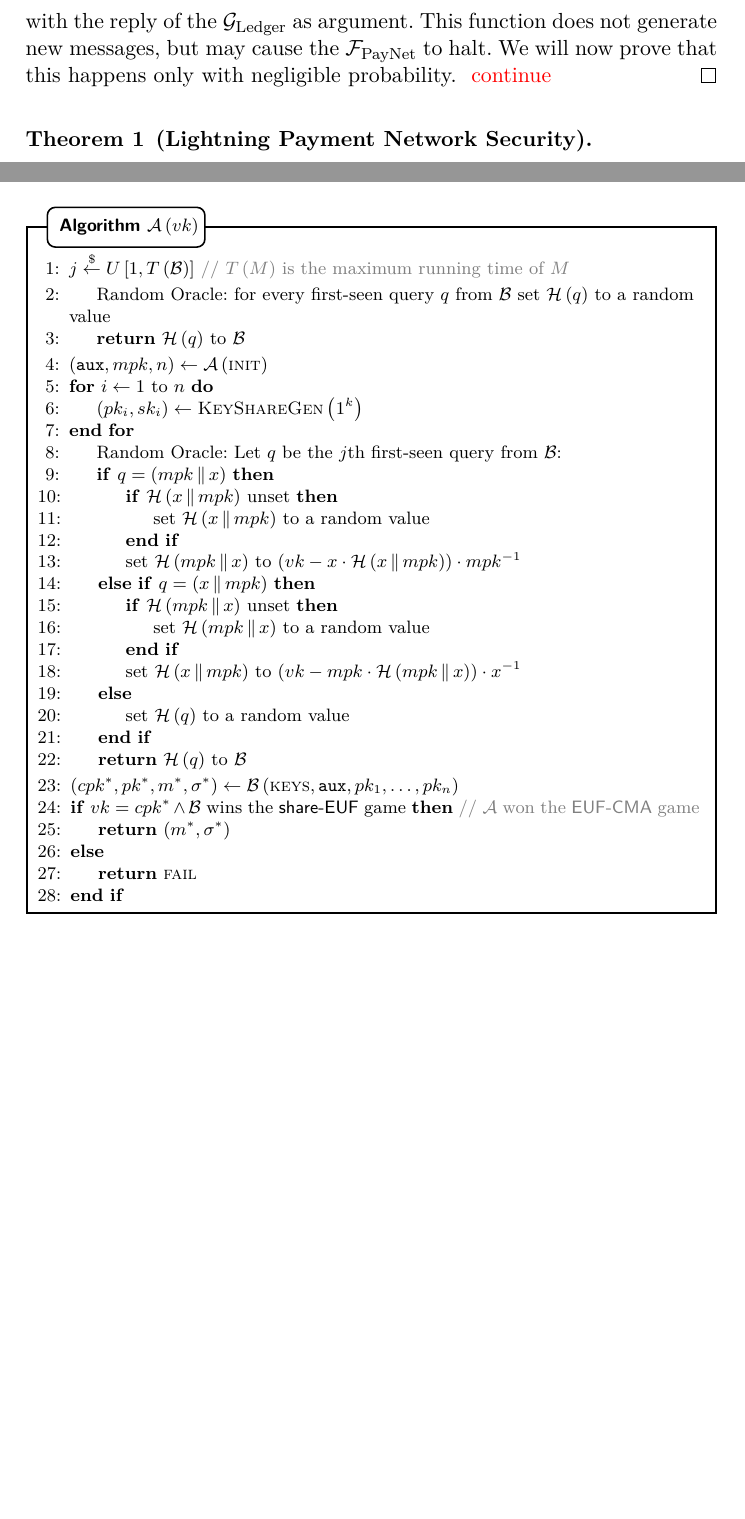
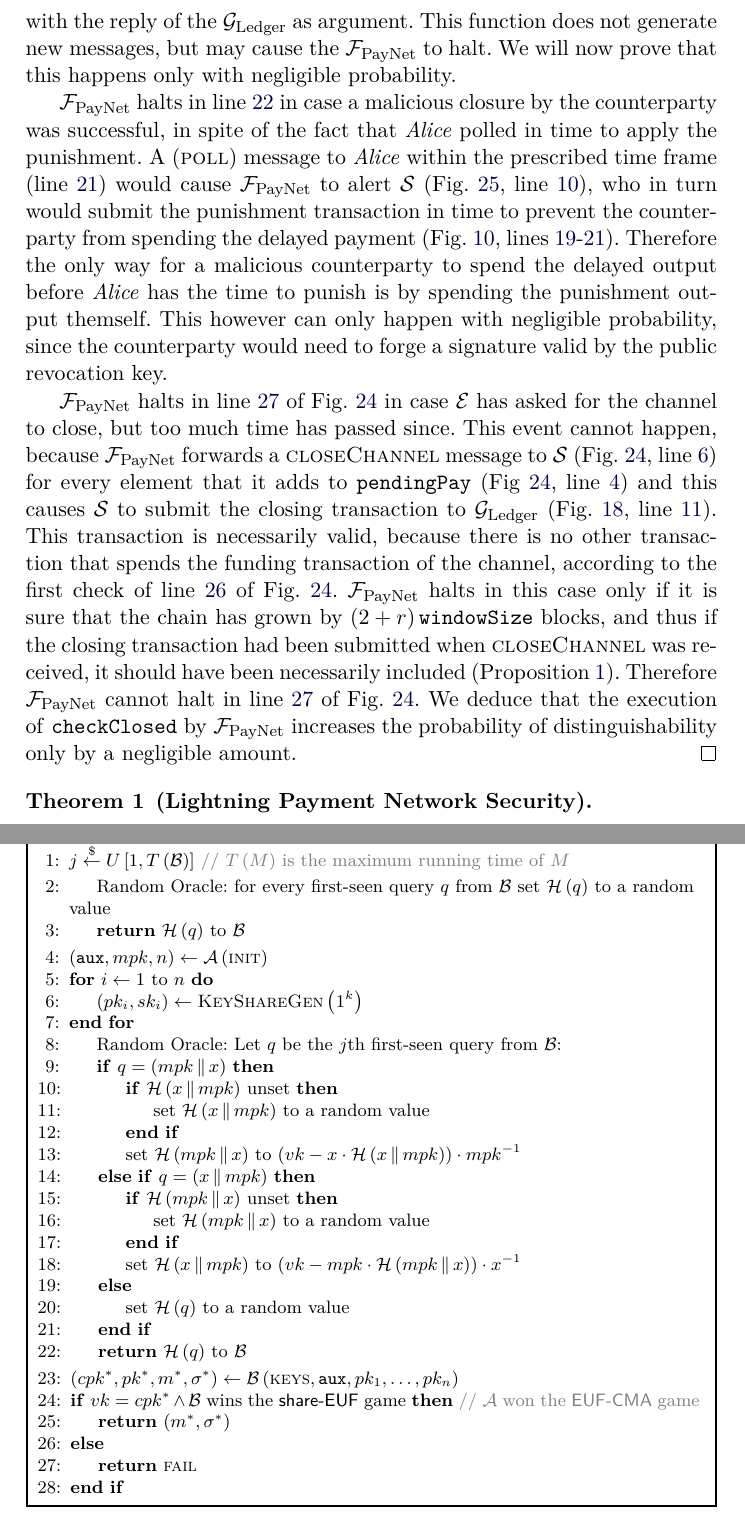
Before and after one commit to OrfeasLitos/PaymentChannels, a LaTeX paper (src/paymentChannels.tex, which reads src/closeproof.tex): two parts of pages 41 and 44 of 53 before the commit and two parts of pages 41 and 45 of 54 after it, joined at a grey line, cut so that both start at the same text, the shorter picture padded with empty space. Compiled offline with pdfLaTeX.

Commit message:
Prove "checkClosed" is ok

```diff
--- a/src/closeproof.tex
+++ b/src/closeproof.tex
@@ -56,5 +56,40 @@
   called with the reply of the \ledger{} as argument. This function does not
   generate new messages, but may cause the \fpaynet{} to halt. We will now prove
   that this happens only with negligible probability.
-  \TODO{continue}
+
+  \fpaynet{} halts in line~\ref{alg:fpaynet:close:func:malicious} in case a
+  malicious closure by the counterparty was successful, in spite of the fact
+  that \alice{} polled in time to apply the punishment. A (\textsc{poll})
+  message to \alice{} within the prescribed time frame
+  (line~\ref{alg:fpaynet:close:func:ifmalicious}) would cause \fpaynet{} to
+  alert \simulator{} (Fig.~\ref{alg:fpaynet:poll},
+  line~\ref{alg:fpaynet:poll:send}), who in turn would submit the punishment
+  transaction in time to prevent the counterparty from spending the delayed
+  payment (Fig.~\ref{alg:protocol:poll:closedch},
+  lines~\ref{alg:protocol:poll:mal:tx}-\ref{alg:protocol:poll:mal:submit}).
+  Therefore the only way for a malicious counterparty to spend the delayed
+  output before \alice{} has the time to punish is by spending the punishment
+  output themself. This however can only happen with negligible probability,
+  since the counterparty would need to forge a signature valid by the public
+  revocation key.
+
+  \fpaynet{} halts in line~\ref{alg:fpaynet:close:func:idle} of
+  Fig.~\ref{alg:fpaynet:close} in case \environment{} has asked for the channel
+  to close, but too much time has passed since. This event cannot happen,
+  because \fpaynet{} forwards a \textsc{closeChannel} message to \simulator{}
+  (Fig.~\ref{alg:fpaynet:close}, line~\ref{alg:fpaynet:close:send}) for every
+  element that it adds to \texttt{pendingPay} (Fig~\ref{alg:fpaynet:close},
+  line~\ref{alg:fpaynet:close:mark}) and this causes \simulator{} to submit the
+  closing transaction to \ledger{} (Fig.~\ref{alg:protocol:close},
+  line~\ref{alg:protocol:close:submit}). This transaction is necessarily valid,
+  because there is no other transaction that spends the funding transaction of
+  the channel, according to the first check of
+  line~\ref{alg:fpaynet:close:func:ifidle} of Fig.~\ref{alg:fpaynet:close}.
+  \fpaynet{} halts in this case only if it is sure that the chain has grown by
+  \tochain{} blocks, and thus if the closing transaction had been submitted when
+  \textsc{closeChannel} was received, it should have been necessarily included
+  (Proposition~\ref{prop:tochain}). Therefore \fpaynet{} cannot halt in
+  line~\ref{alg:fpaynet:close:func:idle} of Fig.~\ref{alg:fpaynet:close}. We
+  deduce that the execution of \texttt{checkClosed} by \fpaynet{} increases the
+  probability of distinguishability only by a negligible amount.
 \end{proof}
```
